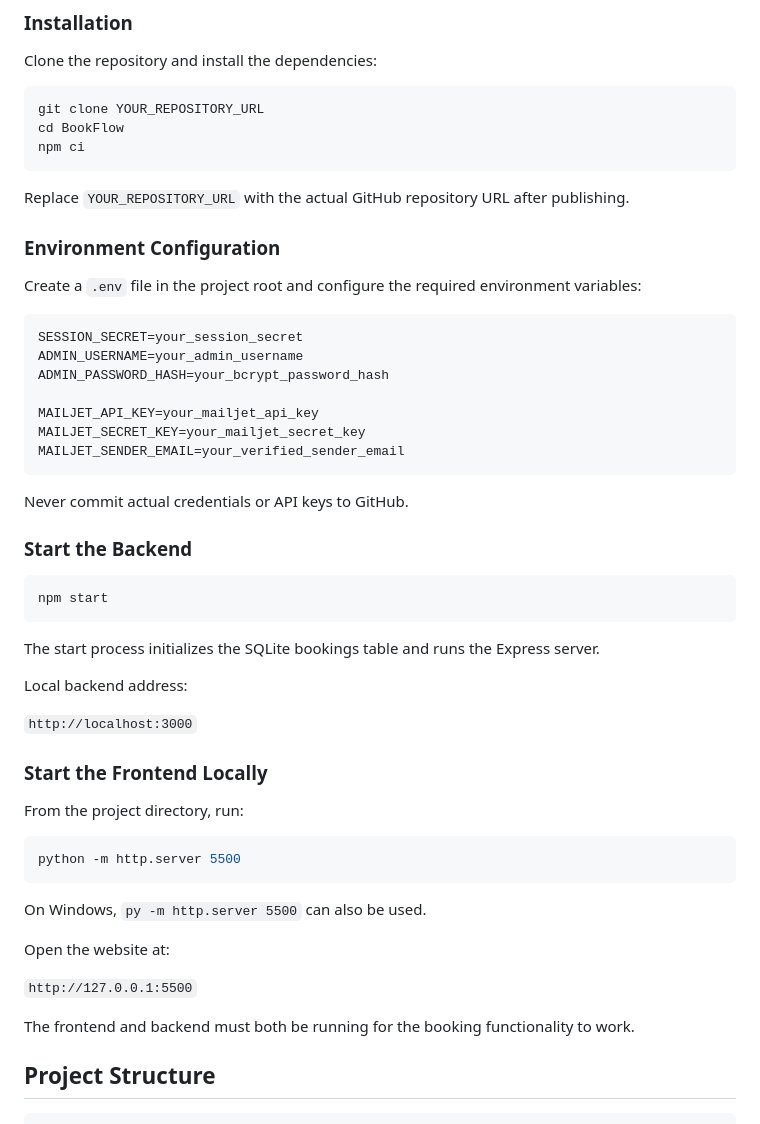
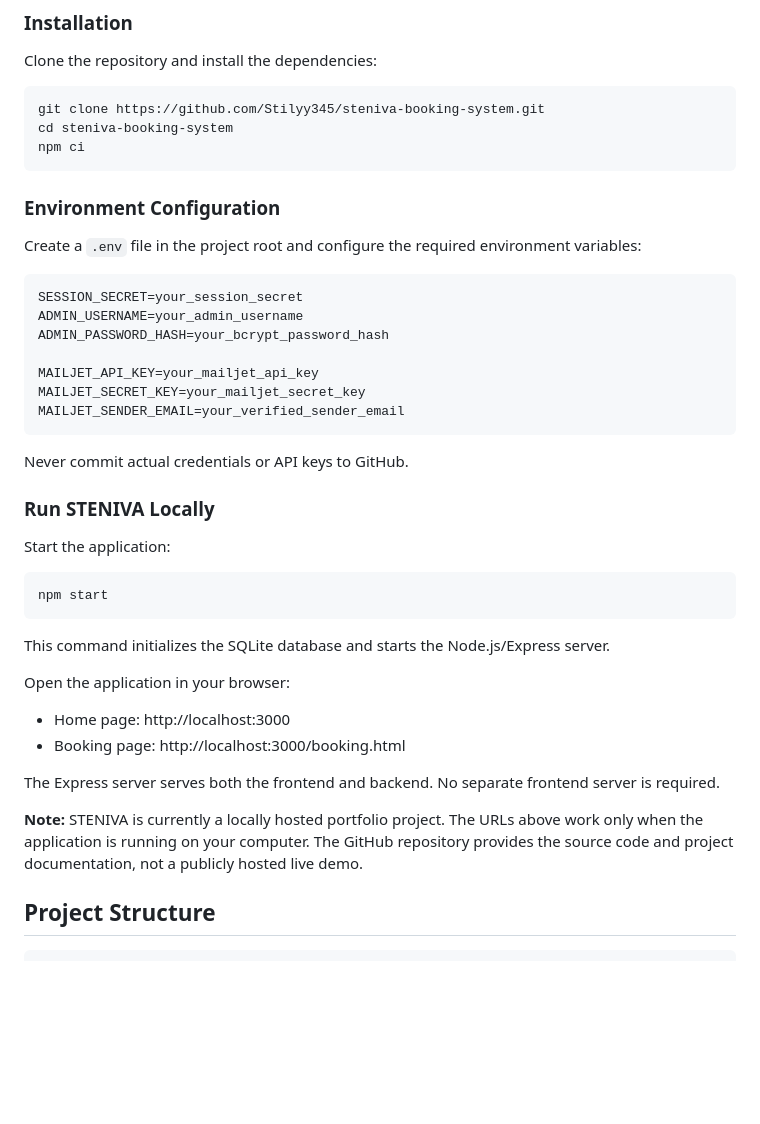
Before and after one commit to Stilyy345/steniva-booking-system, a Markdown page: README.md, the part around the change. Rendered like a GitHub page; blank space fills up the shorter version.

````diff
--- a/README.md
+++ b/README.md
@@ -72,12 +72,10 @@ If the temporary hold expires, the appointment time becomes available again.
 Clone the repository and install the dependencies:
 
 ```bash
-git clone YOUR_REPOSITORY_URL
-cd BookFlow
+git clone https://github.com/Stilyy345/steniva-booking-system.git
+cd steniva-booking-system
 npm ci
 ```
-
-Replace `YOUR_REPOSITORY_URL` with the actual GitHub repository URL after publishing.
 
 ### Environment Configuration
 
@@ -95,33 +93,26 @@ MAILJET_SENDER_EMAIL=your_verified_sender_email
 
 Never commit actual credentials or API keys to GitHub.
 
-### Start the Backend
+
+### Run STENIVA Locally
+
+Start the application:
 
 ```bash
 npm start
 ```
 
-The start process initializes the SQLite bookings table and runs the Express server.
+This command initializes the SQLite database and starts the Node.js/Express server.
 
-Local backend address:
+Open the application in your browser:
 
-`http://localhost:3000`
+- Home page: http://localhost:3000
+- Booking page: http://localhost:3000/booking.html
 
-### Start the Frontend Locally
+The Express server serves both the frontend and backend. No separate frontend server is required.
 
-From the project directory, run:
+**Note:** STENIVA is currently a locally hosted portfolio project. The URLs above work only when the application is running on your computer. The GitHub repository provides the source code and project documentation, not a publicly hosted live demo.
 
-```bash
-python -m http.server 5500
-```
-
-On Windows, `py -m http.server 5500` can also be used.
-
-Open the website at:
-
-`http://127.0.0.1:5500`
-
-The frontend and backend must both be running for the booking functionality to work.
 
 ## Project Structure
 
````
